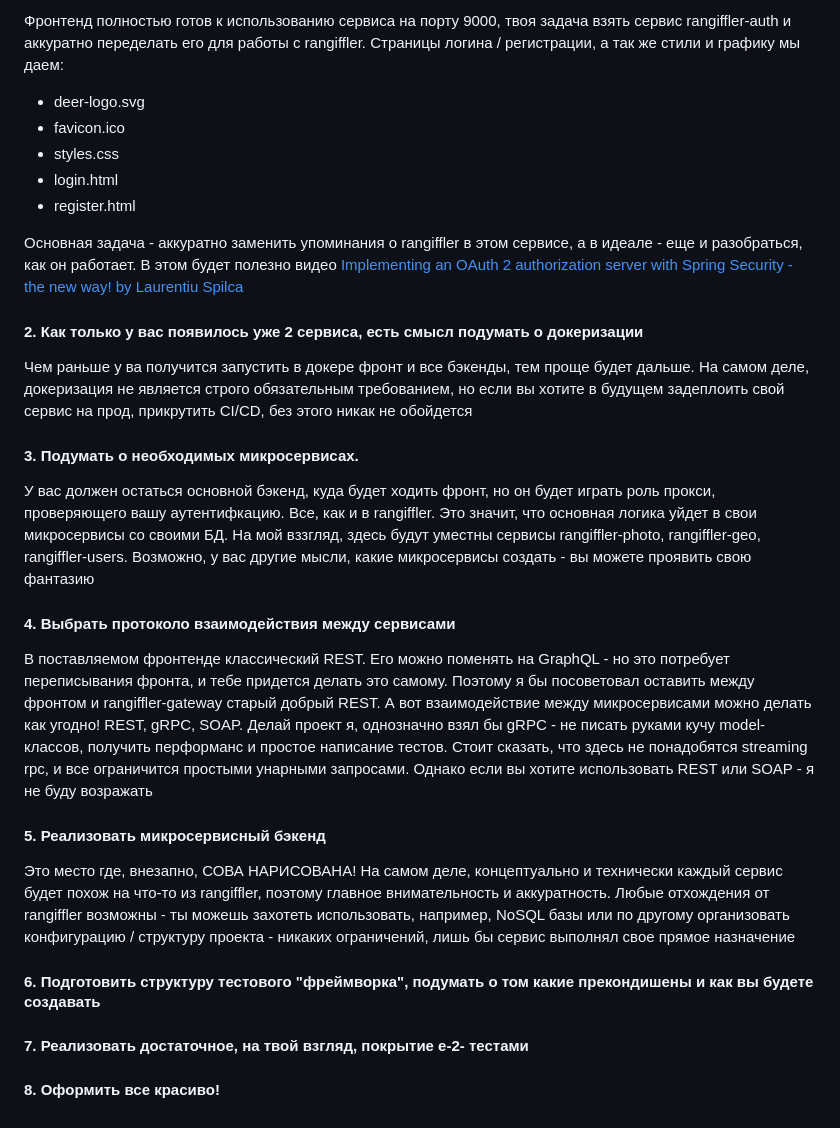
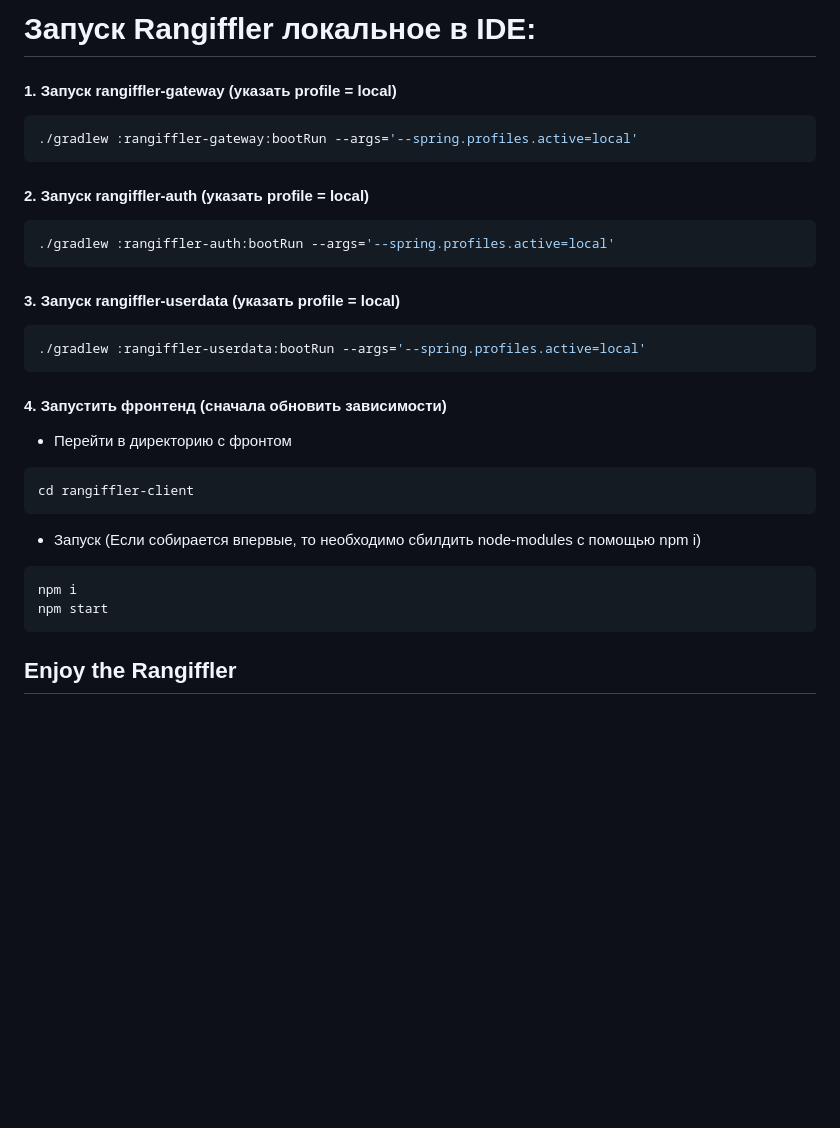
Before and after one commit to nelakov/rangiffler, a Markdown page: README.md, the part around one of its changes. Drawn GitHub-style; blank space fills up the shorter version.

Commit message:
feature-rangifflerAuth: - Readme for Dima =)

````diff
--- a/README.md
+++ b/README.md
@@ -58,52 +96,34 @@ Dmitriis-MacBook-Pro rangiffler % ./gradlew :rangiffler-gateway:bootRun
 
-Фронтенд полностью готов к использованию сервиса на порту 9000,
-твоя задача взять сервис rangiffler-auth и аккуратно переделать его для работы с rangiffler.
-Страницы логина / регистрации, а так же стили и графику мы даем:
+# Запуск Rangiffler локальное в IDE:
 
-- deer-logo.svg
-- favicon.ico
-- styles.css
-- login.html
-- register.html
+#### 1. Запуск rangiffler-gateway (указать profile = local)
 
-Основная задача - аккуратно заменить упоминания о rangiffler в этом сервисе, а в идеале - еще и
-разобраться, как он работает. В этом будет полезно
-видео [Implementing an OAuth 2 authorization server with Spring Security - the new way! by Laurentiu Spilca](https://youtu.be/DaUGKnA7aro)
+```bash
+./gradlew :rangiffler-gateway:bootRun --args='--spring.profiles.active=local'
+```
+#### 2. Запуск rangiffler-auth (указать profile = local)
 
-#### 2. Как только у вас появилось уже 2 сервиса, есть смысл подумать о докеризации
+```bash
+./gradlew :rangiffler-auth:bootRun --args='--spring.profiles.active=local'
+```
 
-Чем раньше у ва получится запустить в докере фронт и все бэкенды, тем проще будет дальше.
-На самом деле, докеризация не является строго обязательным требованием, но если вы хотите в будущем
-задеплоить свой сервис на прод, прикрутить CI/CD, без этого никак не обойдется
+#### 3. Запуск rangiffler-userdata (указать profile = local)
 
-#### 3. Подумать о необходимых микросервисах.
+```bash
+./gradlew :rangiffler-userdata:bootRun --args='--spring.profiles.active=local'
+```
 
-У вас должен остаться основной бэкенд, куда будет ходить фронт, но он будет играть роль прокси,
-проверяющего вашу аутентифкацию. Все, как и в rangiffler. Это значит, что основная логика уйдет в свои
-микросервисы со своими БД. На мой вззгляд, здесь будут уместны сервисы rangiffler-photo,
-rangiffler-geo, rangiffler-users. Возможно, у вас другие мысли, какие микросервисы создать - вы
-можете проявить свою фантазию
+#### 4. Запустить фронтенд (сначала обновить зависимости)
 
-#### 4. Выбрать протоколо взаимодействия между сервисами
+- Перейти в директорию с фронтом
 
-В поставляемом фронтенде классический REST. Его можно поменять на GraphQL - но это потребует
-переписывания фронта, и тебе придется делать это самому. Поэтому я бы посоветовал оставить между
-фронтом и rangiffler-gateway старый добрый REST. А вот взаимодействие между микросервисами можно
-делать как угодно! REST, gRPC, SOAP. Делай проект я, однозначно взял бы gRPC - не писать руками кучу
-model-классов, получить перформанс и простое написание тестов. Стоит сказать, что здесь не
-понадобятся streaming rpc, и все ограничится простыми унарными запросами. Однако если вы хотите
-использовать REST или SOAP - я не буду возражать
+```bash
+cd rangiffler-client
+```
+- Запуск (Если собирается впервые, то необходимо сбилдить node-modules c помощью npm i)
+```bash
+npm i
+npm start
+```
 
-#### 5. Реализовать микросервисный бэкенд
-
-Это место где, внезапно, СОВА НАРИСОВАНА!
-На самом деле, концептуально и технически каждый сервис будет похож на что-то из rangiffler, поэтому
-главное внимательность и аккуратность. Любые отхождения от rangiffler возможны - ты можешь захотеть
-использовать, например, NoSQL базы или по другому организовать конфигурацию / структуру проекта -
-никаких ограничений, лишь бы сервис выполнял свое прямое назначение
-
-#### 6. Подготовить структуру тестового "фреймворка", подумать о том какие прекондишены и как вы будете создавать
-
-#### 7. Реализовать достаточное, на твой взгляд, покрытие e-2- тестами
-
-#### 8. Оформить все красиво!
+## Enjoy the Rangiffler
````
Also changed, not shown: other parts of README.md (+72 -34 lines).
